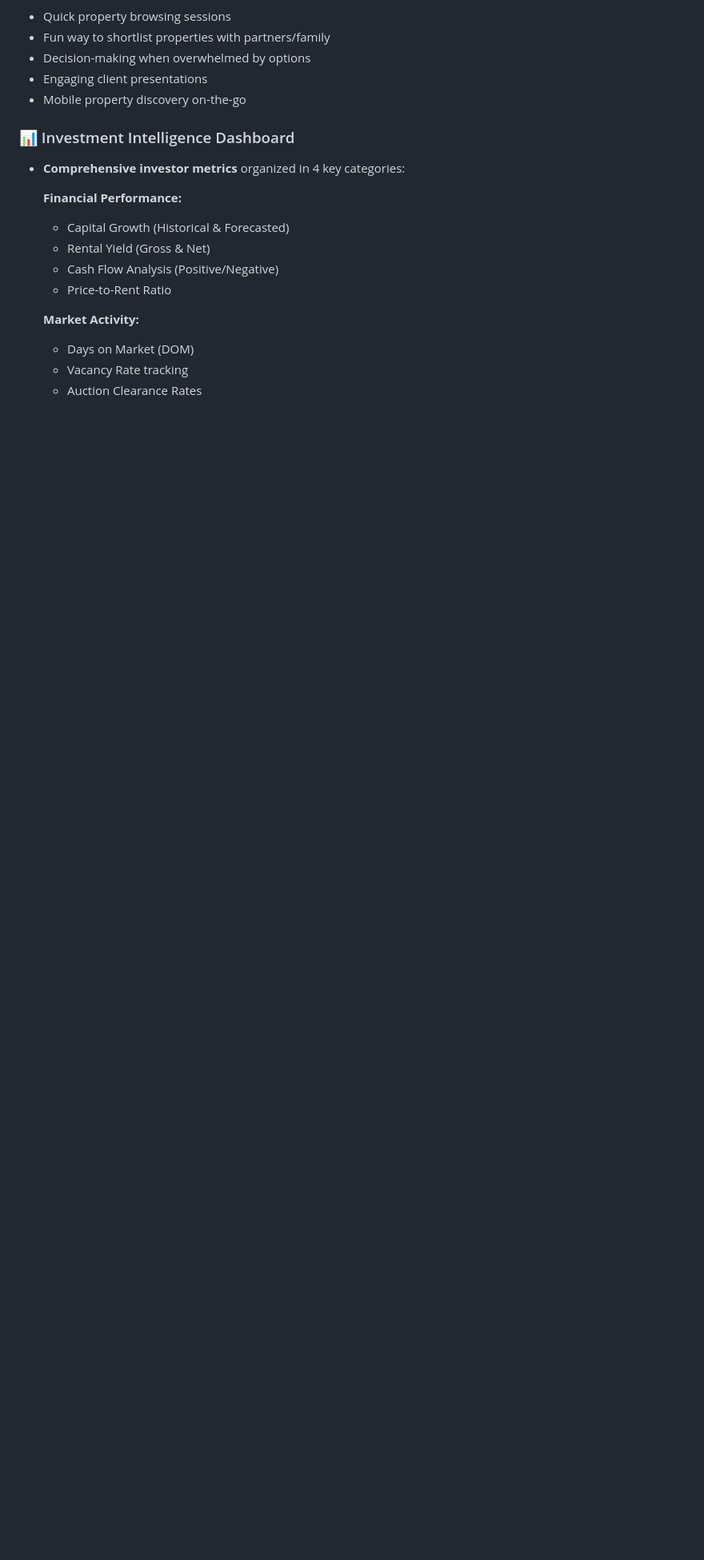
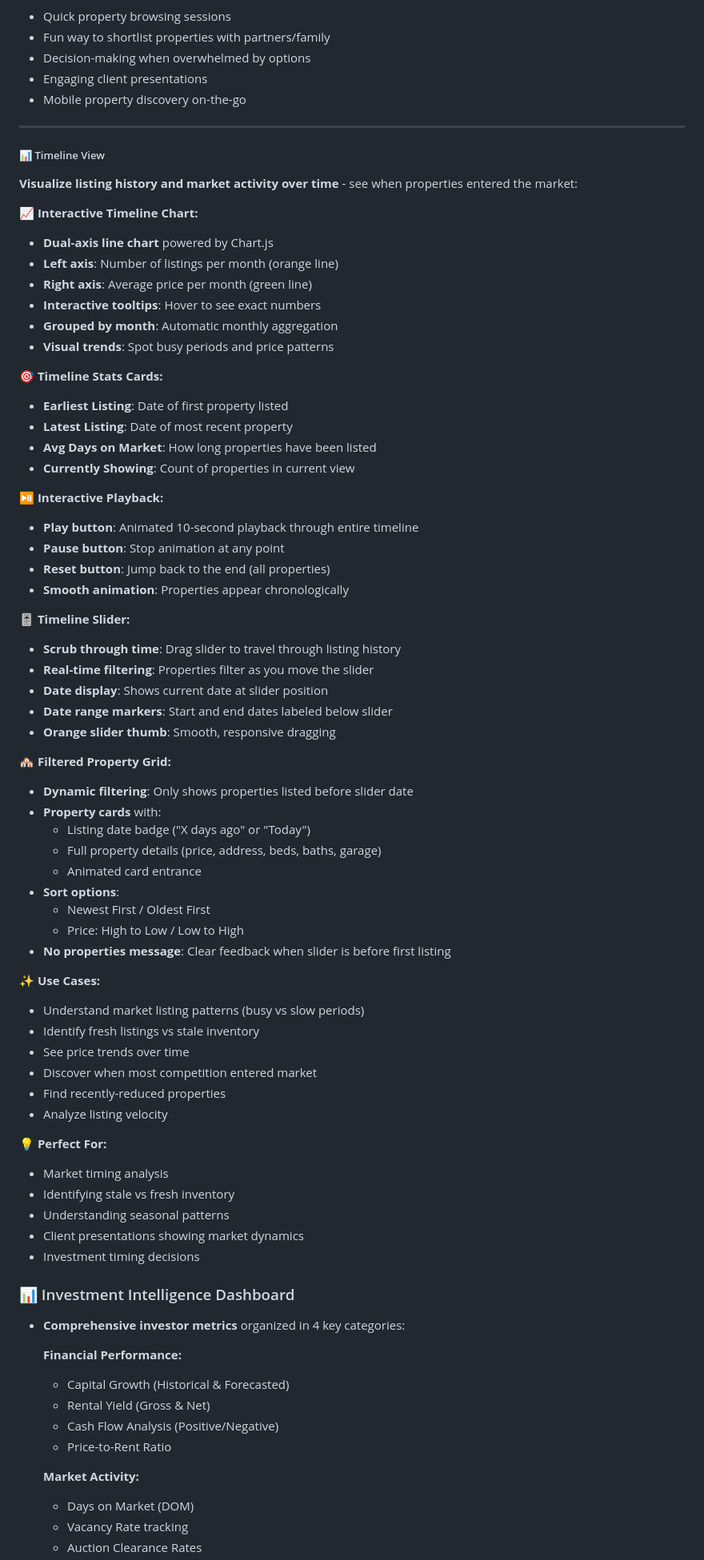
Before and after one commit to protodevsystems/microburbs_api_interface, a Markdown page: README.md, the part around one of its changes. Shown at 80% size. Drawn GitHub-style; blank space fills up the shorter version.

Commit message:
📚 Document Timeline View in README
- Add Playground sub-tabs overview section
- Comprehensive Timeline View documentation:
  * Interactive chart features
  * Timeline stats cards
  * Playback controls
  * Slider functionality
  * Property grid filtering
  * Use cases and perfect-for scenarios
- Update 'Using the Application' section with sub-tab navigation
- Restructure Playground section to show multiple features

```diff
--- a/README.md
+++ b/README.md
@@ -207,6 +219,64 @@ After reviewing properties, the system analyzes your swipe patterns and generate
 - Decision-making when overwhelmed by options
 - Engaging client presentations
 - Mobile property discovery on-the-go
+
+---
+
+##### 📊 Timeline View
+**Visualize listing history and market activity over time** - see when properties entered the market:
+
+**📈 Interactive Timeline Chart:**
+- **Dual-axis line chart** powered by Chart.js
+- **Left axis**: Number of listings per month (orange line)
+- **Right axis**: Average price per month (green line)
+- **Interactive tooltips**: Hover to see exact numbers
+- **Grouped by month**: Automatic monthly aggregation
+- **Visual trends**: Spot busy periods and price patterns
+
+**🎯 Timeline Stats Cards:**
+- **Earliest Listing**: Date of first property listed
+- **Latest Listing**: Date of most recent property
+- **Avg Days on Market**: How long properties have been listed
+- **Currently Showing**: Count of properties in current view
+
+**⏯️ Interactive Playback:**
+- **Play button**: Animated 10-second playback through entire timeline
+- **Pause button**: Stop animation at any point
+- **Reset button**: Jump back to the end (all properties)
+- **Smooth animation**: Properties appear chronologically
+
+**🎚️ Timeline Slider:**
+- **Scrub through time**: Drag slider to travel through listing history
+- **Real-time filtering**: Properties filter as you move the slider
+- **Date display**: Shows current date at slider position
+- **Date range markers**: Start and end dates labeled below slider
+- **Orange slider thumb**: Smooth, responsive dragging
+
+**🏘️ Filtered Property Grid:**
+- **Dynamic filtering**: Only shows properties listed before slider date
+- **Property cards** with:
+  - Listing date badge ("X days ago" or "Today")
+  - Full property details (price, address, beds, baths, garage)
+  - Animated card entrance
+- **Sort options**:
+  - Newest First / Oldest First
+  - Price: High to Low / Low to High
+- **No properties message**: Clear feedback when slider is before first listing
+
+**✨ Use Cases:**
+- Understand market listing patterns (busy vs slow periods)
+- Identify fresh listings vs stale inventory
+- See price trends over time
+- Discover when most competition entered market
+- Find recently-reduced properties
+- Analyze listing velocity
+
+**💡 Perfect For:**
+- Market timing analysis
+- Identifying stale vs fresh inventory
+- Understanding seasonal patterns
+- Client presentations showing market dynamics
+- Investment timing decisions
 
 ### 📊 Investment Intelligence Dashboard
 - **Comprehensive investor metrics** organized in 4 key categories:
```
Also changed, not shown: other parts of README.md (+31 -9 lines).
